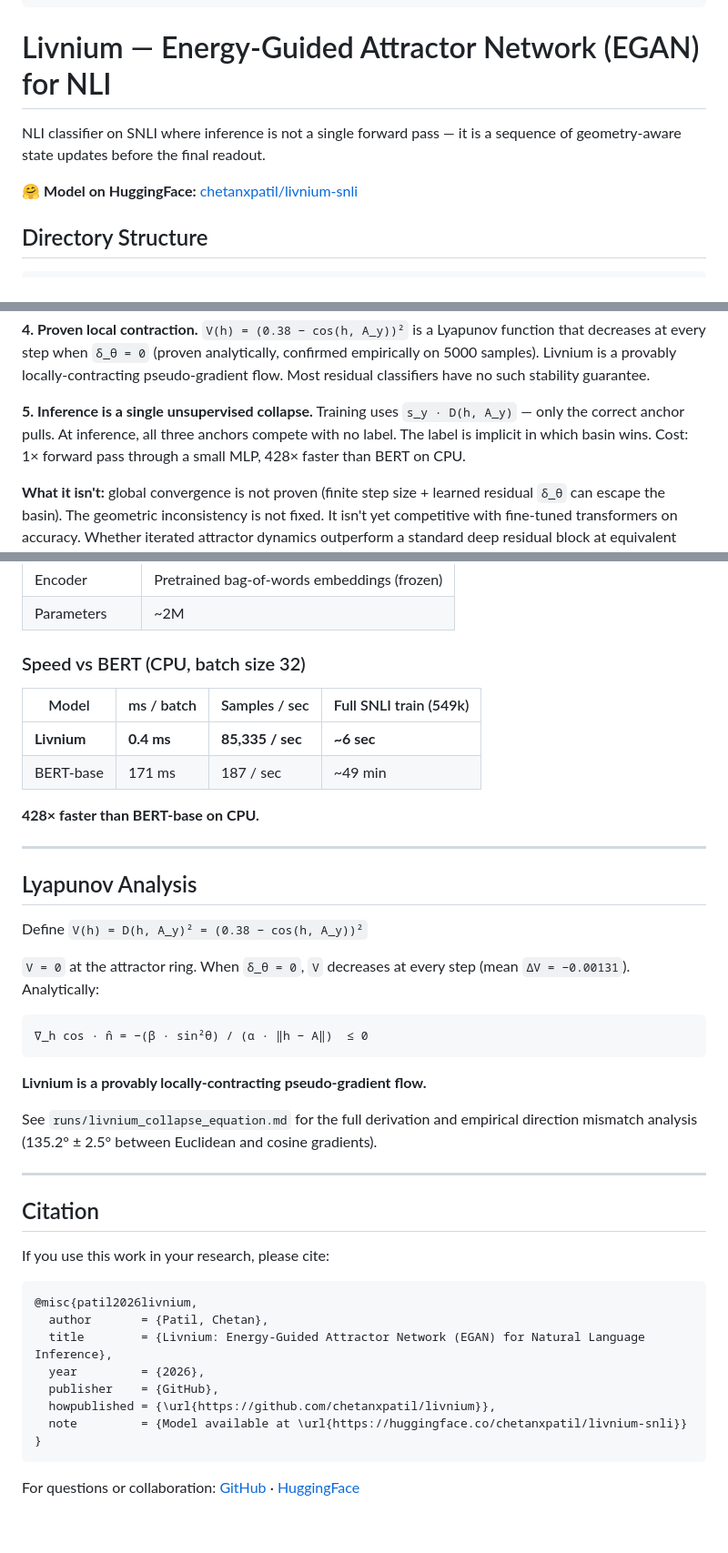
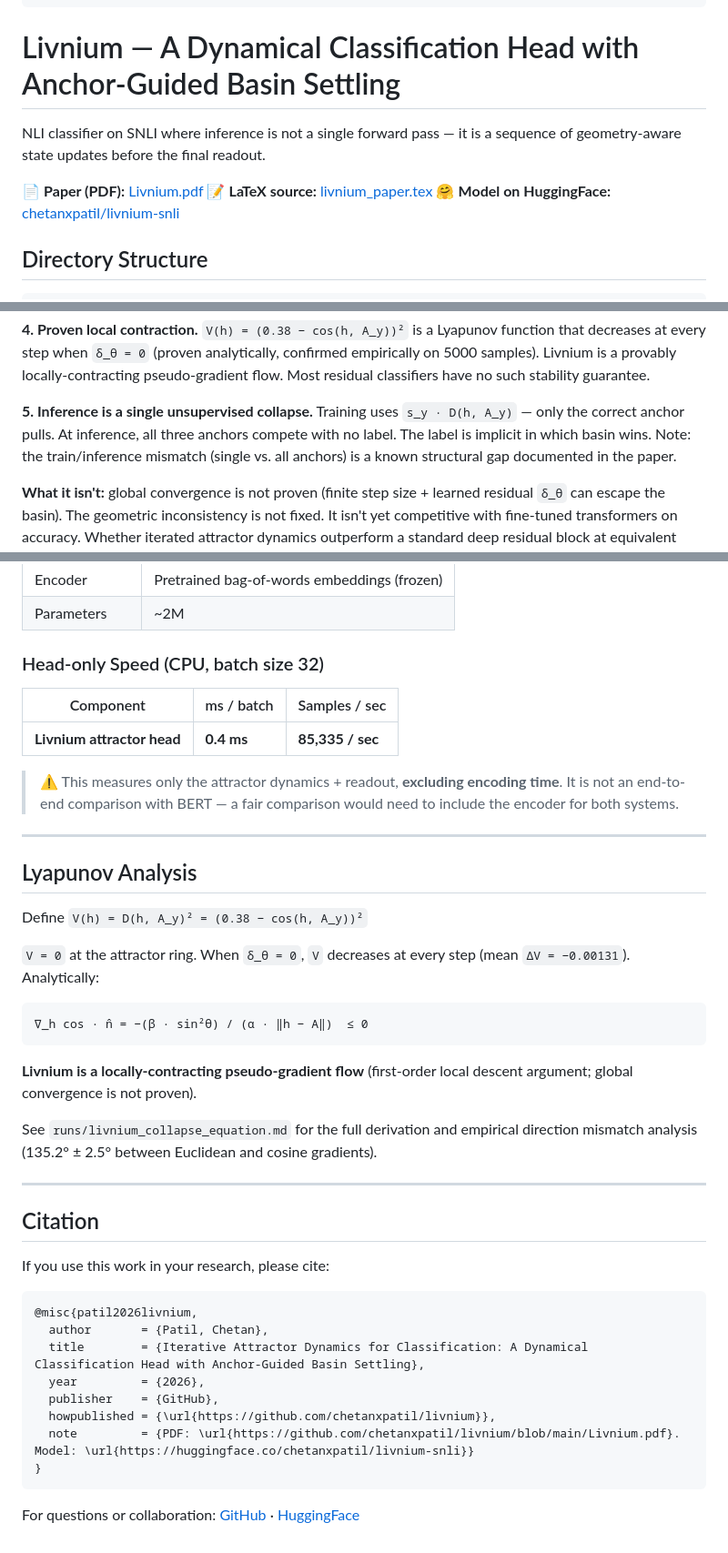
Before and after one commit to chetanxpatil/livnium, a Markdown page: README.md, 3 parts joined by grey strips. Shown at 91% size. Rendered like a GitHub page.

Commit message:
Update paper and README: fix title, claim hygiene, add paper links

````diff
--- a/README.md
+++ b/README.md
@@ -42,10 +42,12 @@ model-index:
             name: Samples per second (CPU)
 ---
 
-# Livnium — Energy-Guided Attractor Network (EGAN) for NLI
+# Livnium — A Dynamical Classification Head with Anchor-Guided Basin Settling
 
 NLI classifier on SNLI where inference is not a single forward pass — it is a sequence of geometry-aware state updates before the final readout.
 
+📄 **Paper (PDF):** [Livnium.pdf](https://github.com/chetanxpatil/livnium/blob/main/Livnium.pdf)
+📝 **LaTeX source:** [livnium_paper.tex](https://github.com/chetanxpatil/livnium/blob/main/livnium_paper.tex)
 🤗 **Model on HuggingFace:** [chetanxpatil/livnium-snli](https://huggingface.co/chetanxpatil/livnium-snli)
 
 ## Directory Structure
@@ -173,7 +175,7 @@ The equilibrium condition is `cos(h, A_y) = 0.38`, which defines a ring on the h
 `V(h) = (0.38 − cos(h, A_y))²` is a Lyapunov function that decreases at every step when `δ_θ = 0` (proven analytically, confirmed empirically on 5000 samples). Livnium is a provably locally-contracting pseudo-gradient flow. Most residual classifiers have no such stability guarantee.
 
 **5. Inference is a single unsupervised collapse.**
-Training uses `s_y · D(h, A_y)` — only the correct anchor pulls. At inference, all three anchors compete with no label. The label is implicit in which basin wins. Cost: 1× forward pass through a small MLP, 428× faster than BERT on CPU.
+Training uses `s_y · D(h, A_y)` — only the correct anchor pulls. At inference, all three anchors compete with no label. The label is implicit in which basin wins. Note: the train/inference mismatch (single vs. all anchors) is a known structural gap documented in the paper.
 
 **What it isn't:** global convergence is not proven (finite step size + learned residual `δ_θ` can escape the basin). The geometric inconsistency is not fixed. It isn't yet competitive with fine-tuned transformers on accuracy. Whether iterated attractor dynamics outperform a standard deep residual block at equivalent parameter count is an open question.
 
@@ -199,14 +201,13 @@ Training uses `s_y · D(h, A_y)` — only the correct anchor pulls. At inference
 | Encoder | Pretrained bag-of-words embeddings (frozen) |
 | Parameters | ~2M |
 
-### Speed vs BERT (CPU, batch size 32)
+### Head-only Speed (CPU, batch size 32)
 
-| Model | ms / batch | Samples / sec | Full SNLI train (549k) |
-|-------|------------|---------------|------------------------|
-| **Livnium** | **0.4 ms** | **85,335 / sec** | **~6 sec** | (at inference)
-| BERT-base | 171 ms | 187 / sec | ~49 min | (at inference)
+| Component | ms / batch | Samples / sec |
+|-----------|------------|---------------|
+| **Livnium attractor head** | **0.4 ms** | **85,335 / sec** |
 
-**428× faster than BERT-base on CPU.**
+> ⚠️ This measures only the attractor dynamics + readout, **excluding encoding time**. It is not an end-to-end comparison with BERT — a fair comparison would need to include the encoder for both systems.
 
 ---
 
@@ -220,7 +221,7 @@ Define `V(h) = D(h, A_y)² = (0.38 − cos(h, A_y))²`
 ∇_h cos · n̂ = −(β · sin²θ) / (α · ‖h − A‖)  ≤ 0
 ```
 
-**Livnium is a provably locally-contracting pseudo-gradient flow.**
+**Livnium is a locally-contracting pseudo-gradient flow** (first-order local descent argument; global convergence is not proven).
 
 See `runs/livnium_collapse_equation.md` for the full derivation and empirical direction mismatch analysis (135.2° ± 2.5° between Euclidean and cosine gradients).
 
@@ -233,11 +234,11 @@ If you use this work in your research, please cite:
 ```bibtex
 @misc{patil2026livnium,
   author       = {Patil, Chetan},
-  title        = {Livnium: Energy-Guided Attractor Network (EGAN) for Natural Language Inference},
+  title        = {Iterative Attractor Dynamics for Classification: A Dynamical Classification Head with Anchor-Guided Basin Settling},
   year         = {2026},
   publisher    = {GitHub},
   howpublished = {\url{https://github.com/chetanxpatil/livnium}},
-  note         = {Model available at \url{https://huggingface.co/chetanxpatil/livnium-snli}}
+  note         = {PDF: \url{https://github.com/chetanxpatil/livnium/blob/main/Livnium.pdf}. Model: \url{https://huggingface.co/chetanxpatil/livnium-snli}}
 }
 ```
 
````
